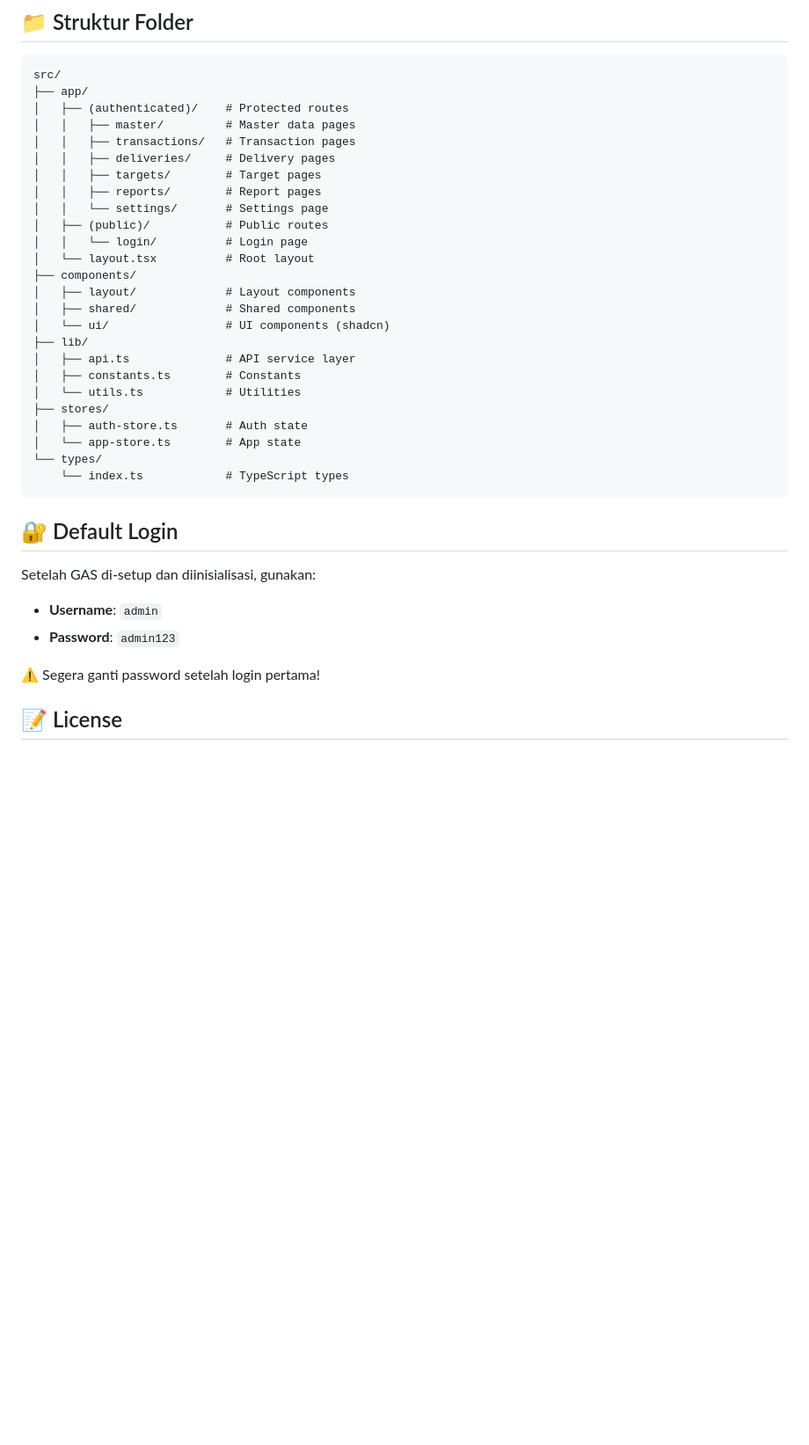
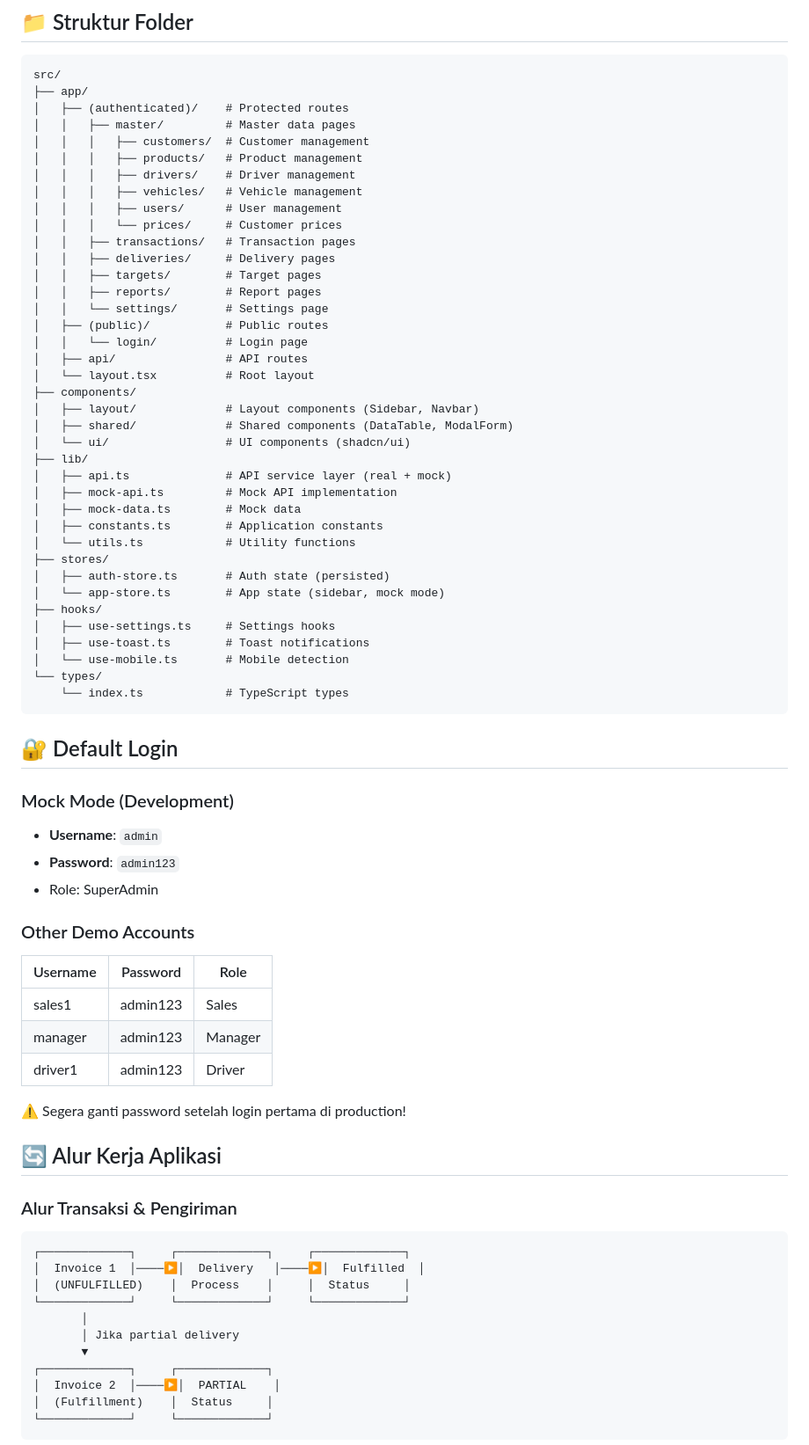
Before and after one commit to winolikemove/SalesManagement, a Markdown page: README.md, the part around one of its changes. Shown at 88% size. Drawn GitHub-style; blank space fills up the shorter version.

````diff
--- a/README.md
+++ b/README.md
@@ -113,6 +209,12 @@ src/
 ├── app/
 │   ├── (authenticated)/    # Protected routes
 │   │   ├── master/         # Master data pages
+│   │   │   ├── customers/  # Customer management
+│   │   │   ├── products/   # Product management
+│   │   │   ├── drivers/    # Driver management
+│   │   │   ├── vehicles/   # Vehicle management
+│   │   │   ├── users/      # User management
+│   │   │   └── prices/     # Customer prices
 │   │   ├── transactions/   # Transaction pages
 │   │   ├── deliveries/     # Delivery pages
 │   │   ├── targets/        # Target pages
@@ -120,28 +222,60 @@ src/
 │   │   └── settings/       # Settings page
 │   ├── (public)/           # Public routes
 │   │   └── login/          # Login page
+│   ├── api/                # API routes
 │   └── layout.tsx          # Root layout
 ├── components/
-│   ├── layout/             # Layout components
-│   ├── shared/             # Shared components
-│   └── ui/                 # UI components (shadcn)
+│   ├── layout/             # Layout components (Sidebar, Navbar)
+│   ├── shared/             # Shared components (DataTable, ModalForm)
+│   └── ui/                 # UI components (shadcn/ui)
 ├── lib/
-│   ├── api.ts              # API service layer
-│   ├── constants.ts        # Constants
-│   └── utils.ts            # Utilities
+│   ├── api.ts              # API service layer (real + mock)
+│   ├── mock-api.ts         # Mock API implementation
+│   ├── mock-data.ts        # Mock data
+│   ├── constants.ts        # Application constants
+│   └── utils.ts            # Utility functions
 ├── stores/
-│   ├── auth-store.ts       # Auth state
-│   └── app-store.ts        # App state
+│   ├── auth-store.ts       # Auth state (persisted)
+│   └── app-store.ts        # App state (sidebar, mock mode)
+├── hooks/
+│   ├── use-settings.ts     # Settings hooks
+│   ├── use-toast.ts        # Toast notifications
+│   └── use-mobile.ts       # Mobile detection
 └── types/
     └── index.ts            # TypeScript types
 ```
 
 ## 🔐 Default Login
 
-Setelah GAS di-setup dan diinisialisasi, gunakan:
+### Mock Mode (Development)
 - **Username**: `admin`
 - **Password**: `admin123`
+- Role: SuperAdmin
 
-⚠️ Segera ganti password setelah login pertama!
+### Other Demo Accounts
+| Username | Password | Role |
+|----------|----------|------|
+| sales1 | admin123 | Sales |
+| manager | admin123 | Manager |
+| driver1 | admin123 | Driver |
 
-## 📝 License
+⚠️ Segera ganti password setelah login pertama di production!
+
+## 🔄 Alur Kerja Aplikasi
+
+### Alur Transaksi & Pengiriman
+
+```
+┌─────────────┐     ┌─────────────┐     ┌─────────────┐
+│  Invoice 1  │────▶│  Delivery   │────▶│  Fulfilled  │
+│  (UNFULFILLED)    │  Process    │     │  Status     │
+└─────────────┘     └─────────────┘     └─────────────┘
+       │
+       │ Jika partial delivery
+       ▼
+┌─────────────┐     ┌─────────────┐
+│  Invoice 2  │────▶│  PARTIAL    │
+│  (Fulfillment)    │  Status     │
+└─────────────┘     └─────────────┘
+```
+
````
Also changed, not shown: other parts of README.md (+178 -43 lines).
